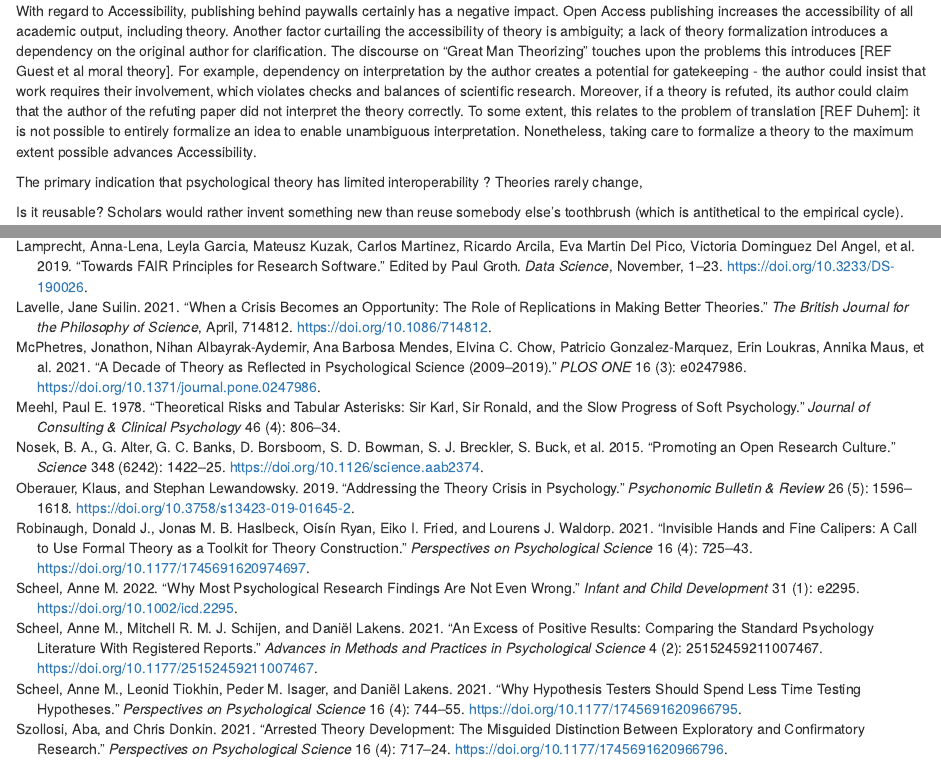
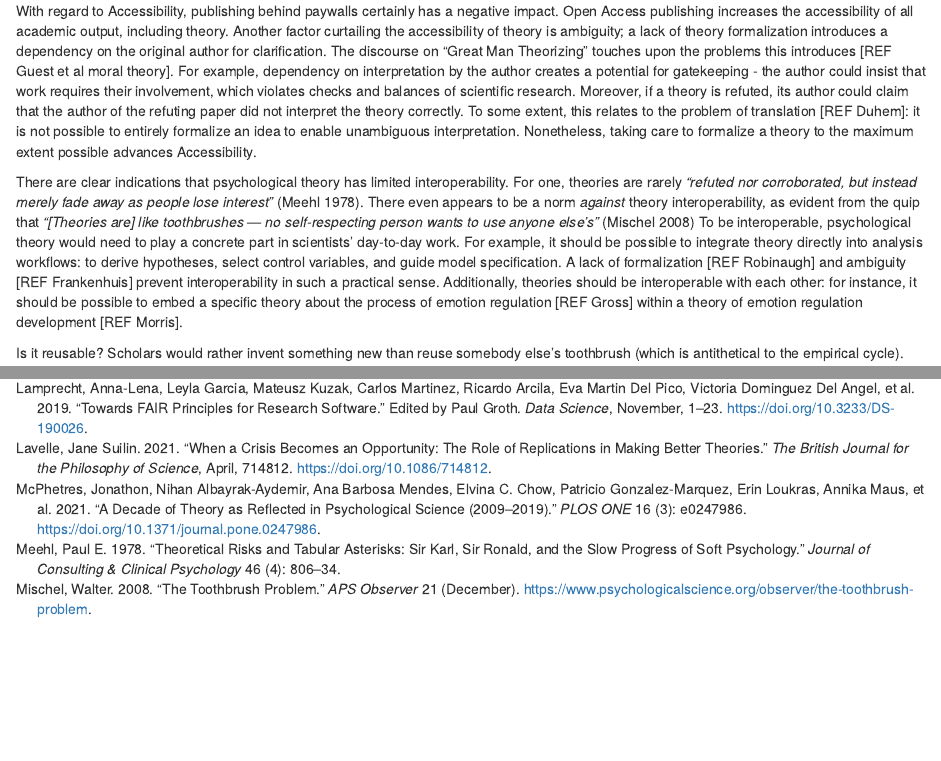
Before and after one commit to cjvanlissa/fair_theory, an R Markdown document (manuscript.Rmd): the page in a window 1100 px wide, from 4260 px down, and a second part further down, joined at a grey line. Rendered offline with R 4.5, knitr and Pandoc, with nearby package versions; some code elsewhere in the file could not run offline.

Commit message:
update 2024-09-13 15:29:39.292327

```diff
--- a/manuscript.Rmd
+++ b/manuscript.Rmd
@@ -252,10 +251,20 @@ Nonetheless, taking care to formalize a theory to the maximum extent possible ad
 
  <!-- (Great Man Theorizing / Call Leon), certainly not accessible in the sense of theory being "top of mind", as researchers appear to prefer ad-hoc hypothesizing rather than deriving hypotheses from specific theories. -->
 
-The primary indication that psychological theory has limited interoperability ? Theories rarely change,
+<!-- The data usually need to be integrated with other data. In addition, the data need to interoperate with applications or workflows for analysis, storage, and processing. -->
 
+There are clear indications that psychological theory has limited interoperability.
+For one, theories are rarely *"refuted nor corroborated, but instead merely fade away as people lose interest"* [@meehlTheoreticalRisksTabular1978].
+There even appears to be a norm *against* theory interoperability, as evident from the quip that
+*"[Theories are] like toothbrushes — no self-respecting person wants to use anyone else's"* [@mischelToothbrushProblem2008]
+To be interoperable, psychological theory would need to play a concrete part in scientists' day-to-day work.
+For example, it should be possible to integrate theory directly into analysis workflows:
+to derive hypotheses, select control variables, and guide model specification.
+A lack of formalization [REF Robinaugh] and ambiguity [REF Frankenhuis] prevent interoperability in such a practical sense.
+Additionally, theories should be interoperable with each other:
+for instance, it should be possible to embed a specific theory about the process of emotion regulation [REF Gross] within a theory of emotion regulation development [REF Morris].
 
-
+<!-- The ultimate goal of FAIR is to optimise the reuse of data. To achieve this, metadata and data should be well-described so that they can be replicated and/or combined in different settings. -->
 Is it reusable? Scholars would rather invent something new than reuse somebody else's toothbrush (which is antithetical to the empirical cycle).
 
 In the spirit of DORA, extending the FAIR principles to theory helps researchers obtain credit for their theoretical contributions - obviating the necessity of publishing a theoretical paper, which can be challenging.
```
Also changed, not shown: manuscript.Rmd (3 more changed lines).
